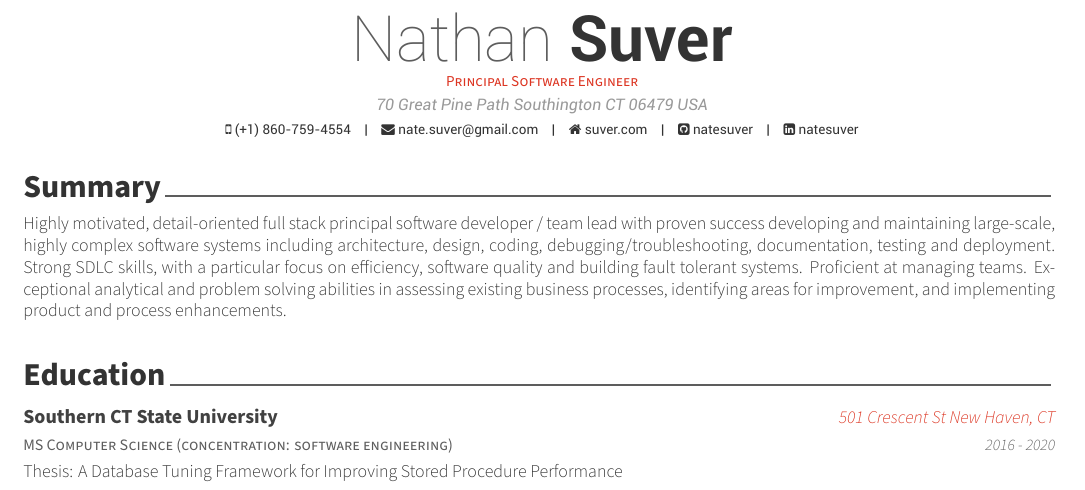
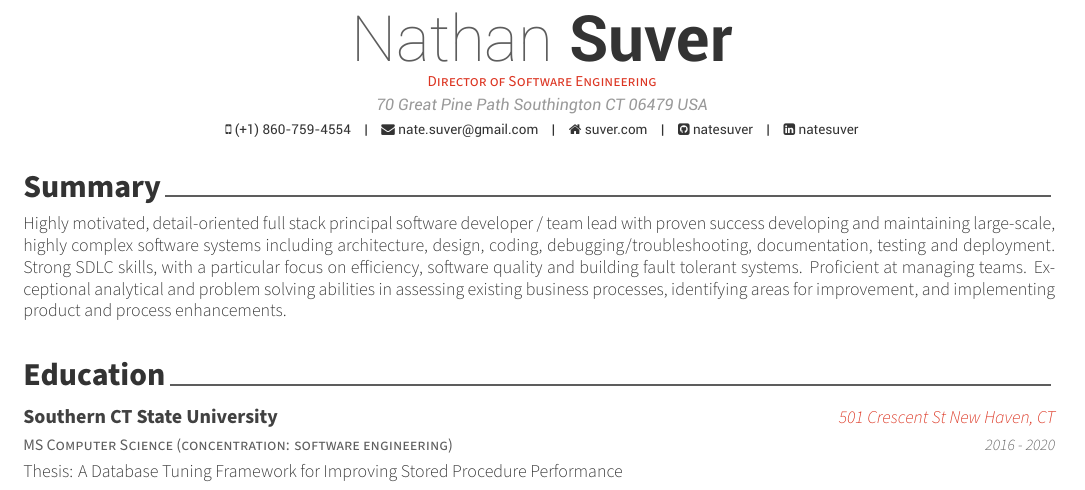
Before and after one commit to natesuver/resume, a LaTeX CV (suver.tex): part of page 1 of 2, cut so that both start at the same text. Compiled offline with XeLaTeX.

Commit message:
Add files via upload

```diff
--- a/suver.tex
+++ b/suver.tex
@@ -57,7 +57,7 @@
 % Available options: circle|rectangle,edge/noedge,left/right
 % \photo[rectangle,edge,right]{profile}
 \name{Nathan}{Suver}
-\position{Principal Software Engineer}
+\position{Director of Software Engineering}
 \address{70 Great Pine Path Southington CT 06479 USA}
 
 \mobile{(+1) 860-759-4554}
@@ -88,7 +88,6 @@
 \input{resume/summary.tex}
 \input{resume/education.tex}
 \input{resume/experience.tex}
-\pagebreak
 \input{resume/skills.tex}
 \input{resume/publications.tex}
  \input{resume/affiliations.tex}
```
Also changed, not shown: Nate_Suver_Resume.pdf.
